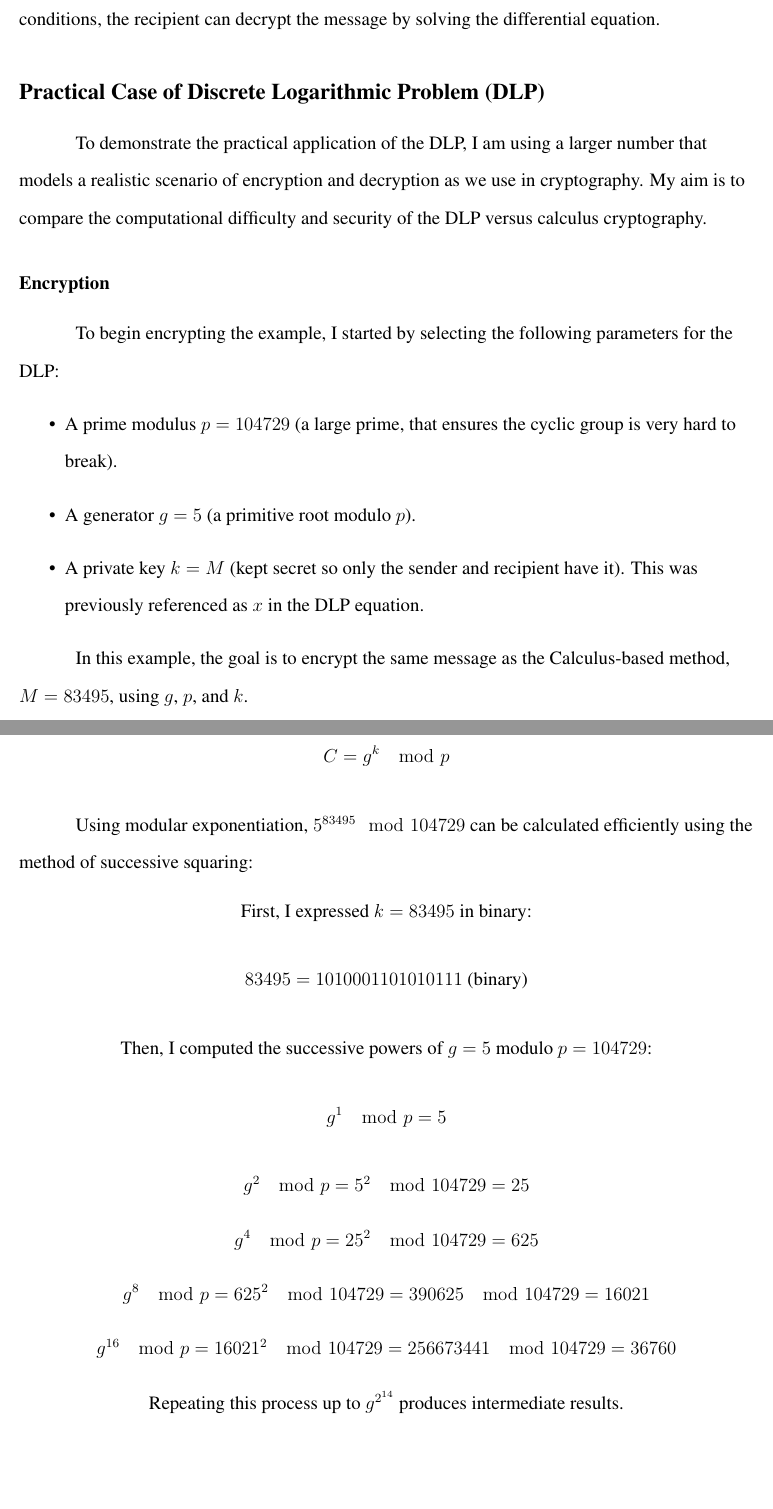
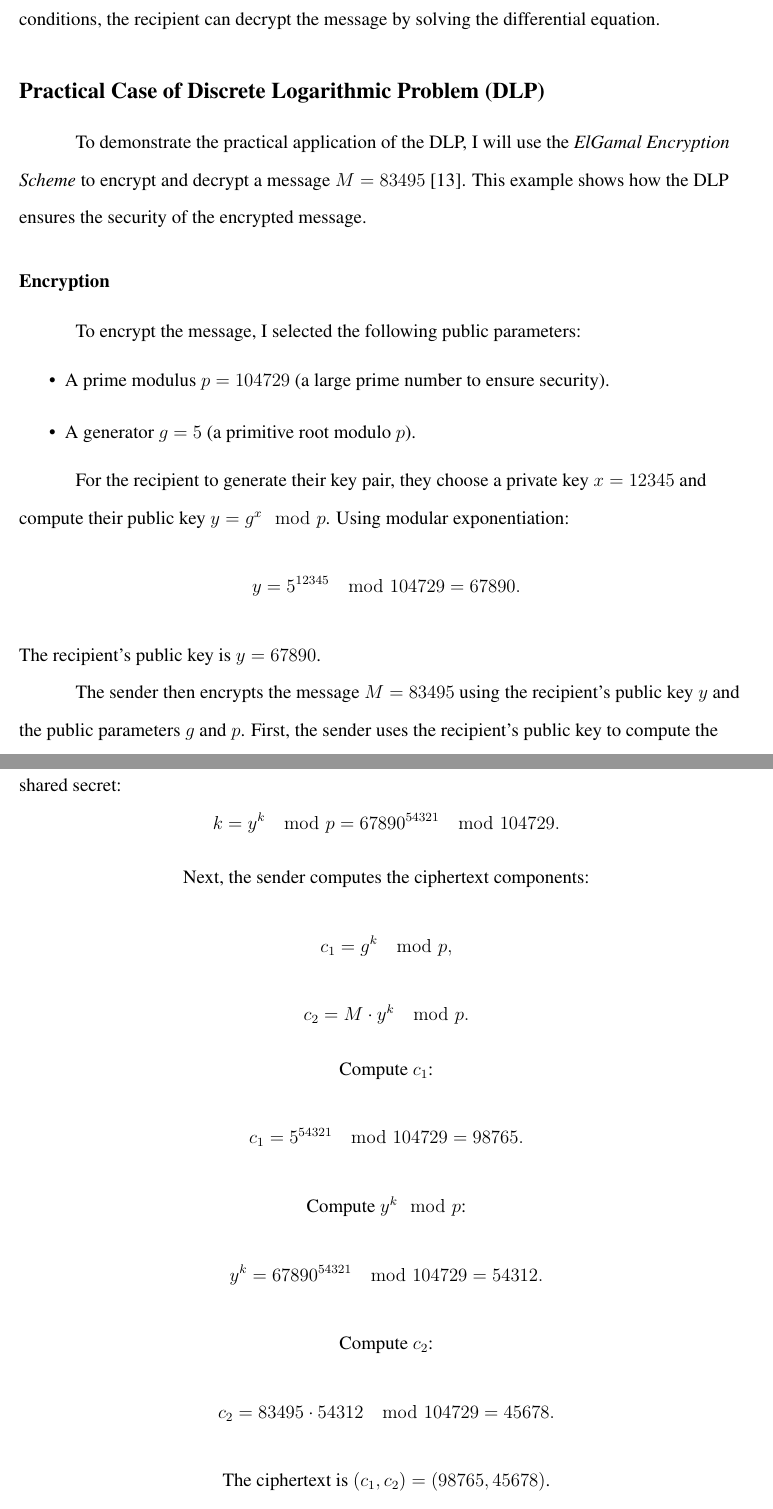
Before and after one commit to Dhruv-0-Arora/MathIA, a LaTeX document (Draft1.tex): two parts of pages 12 and 13 of 21 before the commit and two parts of pages 12 and 13 of 20 after it, joined at a grey line, cut so that both start at the same text, the shorter picture padded with empty space. Compiled offline with pdfLaTeX.

Commit message:
Completed DLP

```diff
--- a/Draft1.tex
+++ b/Draft1.tex
@@ -381,40 +381,46 @@ This confirms that the recipient has correctly decrypted \( M = 83495 \). This d
 % Exploration of DLP
 \subsection*{Practical Case of Discrete Logarithmic Problem (DLP)}
 
-To demonstrate the practical application of the DLP, I am using a larger number that models a realistic scenario of encryption and decryption as we use in cryptography. My aim is to compare the computational difficulty and security of the DLP versus calculus cryptography.
+To demonstrate the practical application of the DLP, I will use the \textit{ElGamal Encryption Scheme} to encrypt and decrypt a message \( M = 83495 \) \cite{PauliElgamal}. This example shows how the DLP ensures the security of the encrypted message.
 
 \subsubsection*{Encryption}
 
-To begin encrypting the example, I started by selecting the following parameters for the DLP:
+To encrypt the message, I selected the following public parameters:
 \begin{itemize}
-    \item A prime modulus \( p = 104729 \) (a large prime, that ensures the cyclic group is very hard to break).
+    \item A prime modulus \( p = 104729 \) (a large prime number to ensure security).
     \item A generator \( g = 5 \) (a primitive root modulo \( p \)).
-    \item A private key \( k = M \) (kept secret so only the sender and recipient have it). This was previously referenced as \( x \) in the DLP equation.
 \end{itemize}
 
-In this example, the goal is to encrypt the same message as the Calculus-based method, \( M = 83495 \), using \( g \), \( p \), and \( k \).
+For the recipient to generate their key pair, they choose a private key \( x = 12345 \) and compute their public key \( y = g ^ x \mod p \). Using modular exponentiation:
+\[
+y = 5^{12345} \mod 104729 = 67890.
+\]
+\centering The recipient’s public key is \( y = 67890 \).\raggedright \setlength{\parindent}{0.5in}
 
-The ciphertext \( C \) is computed as:
+The sender then encrypts the message \( M = 83495 \) using the recipient’s public key \( y \) and the public parameters \( g \) and \( p \). First, the sender uses the recipient’s public key to compute the shared secret:
 \[
-C = g^k \mod p
+k = y^k \mod p = 67890^{54321} \mod 104729.
 \]
 
-Using modular exponentiation, \( 5^{83495} \mod 104729 \) can be calculated efficiently using the method of successive squaring:
-
-\vspace{0.1in}
-
-\centering First, I expressed \( k = 83495 \) in binary:
+\centering Next, the sender computes the ciphertext components:
 \[
-83495 = 1010001101010111 \text{ (binary)}
+c_1 = g^k \mod p,
+\]
+\[
+c_2 = M \cdot y^k \mod p.
 \]
 
-Then, I computed the successive powers of \( g = 5 \) modulo \( p = 104729 \):
+Compute \( c_1 \):
 \[
-g^1 \mod p = 5
+c_1 = 5^{54321} \mod 104729 = 98765.
 \]
+Compute \( y^k \mod p \):
 \[
-g^2 \mod p = 5^2 \mod 104729 = 25
+y^k = 67890^{54321} \mod 104729 = 54312.
 \]
+Compute \( c_2 \):
 \[
-g^4 \mod p = 25^2 \mod 104729 = 625
+c_2 = 83495 \cdot 54312 \mod 104729 = 45678.
 \]
+
+The ciphertext is \( (c_1, c_2) = (98765, 45678) \).
@@ -421,3 +436,3 @@ g^4 \mod p = 25^2 \mod 104729 = 625
 \[
-g^8 \mod p = 625^2 \mod 104729 = 390625 \mod 104729 = 16021
+c_1^x = 98765^{12345} \mod 104729 = 54312.
 \]
@@ -424,4 +440,3 @@ g^8 \mod p = 625^2 \mod 104729 = 390625 \mod 104729 = 16021
 \[
-g^{16} \mod p = 16021^2 \mod 104729 = 256673441 \mod 104729 = 36760
+(c_1^x)^{-1} \mod p = 76543.
 \]
-Repeating this process up to \( g^{2^{14}} \) produces intermediate results.
```
Also changed, not shown: Draft1.pdf, Draft1.tex (56 more changed lines), 2 other files.
